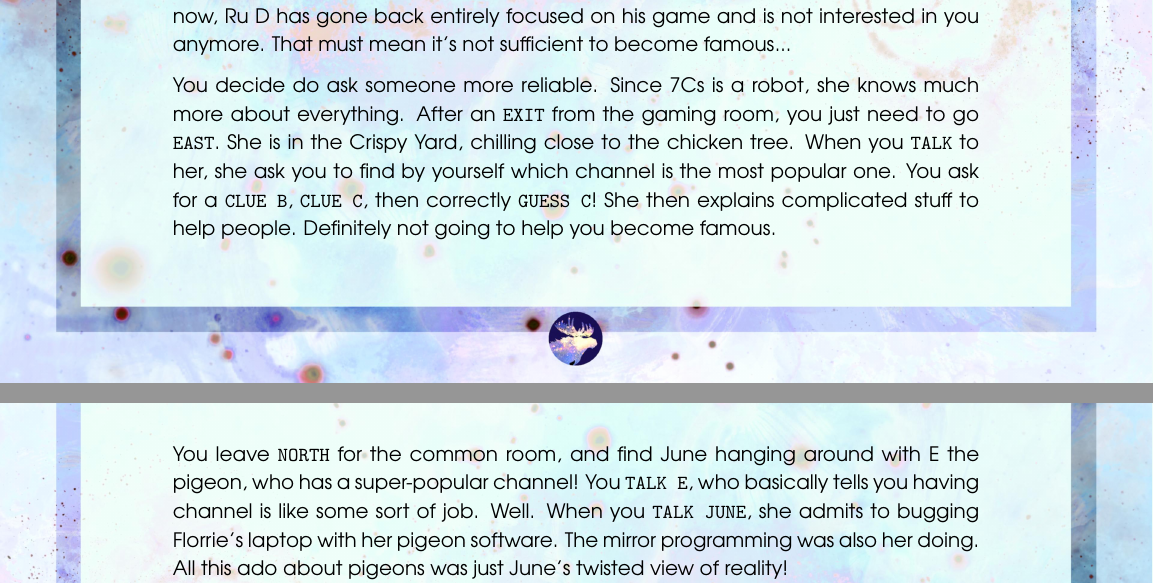
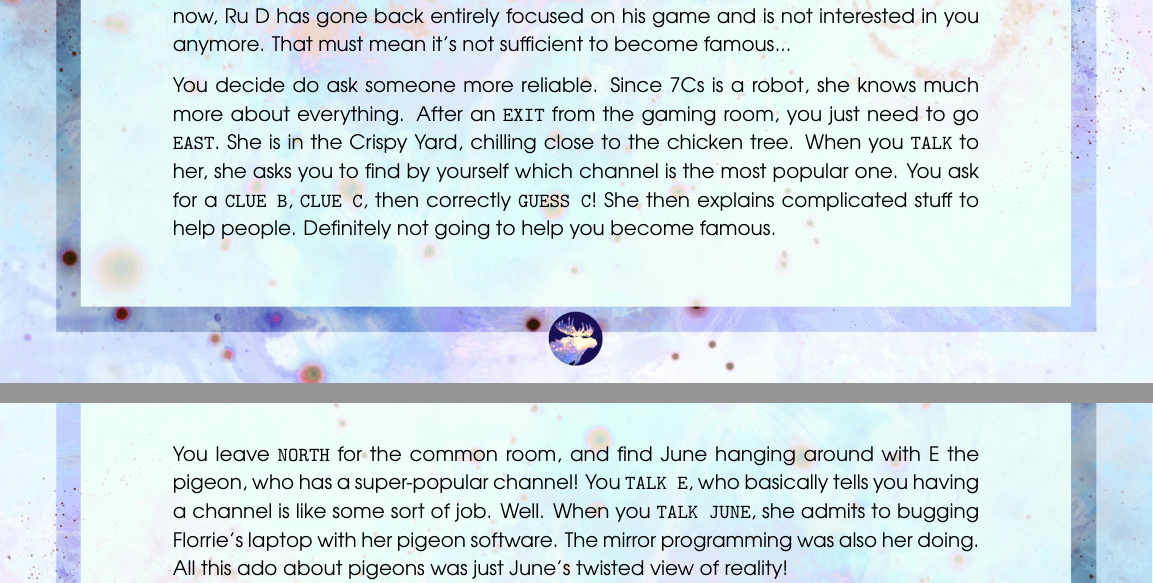
Before and after one commit to cosmoosic/cc-star, a LaTeX document (booklet/main.tex): two parts of pages 4 and 5 of 6, joined at a grey line, cut so that both start at the same text. Compiled offline with pdfLaTeX.

Commit message:
booklet: typos

```diff
--- a/booklet/main.tex
+++ b/booklet/main.tex
@@ -144,7 +144,7 @@ You decide do ask someone more reliable.
 Since 7Cs is a robot, she knows much more about everything.
 After an \texttt{EXIT} from the gaming room, you just need to go \texttt{EAST}.
 She is in the Crispy Yard, chilling close to the chicken tree.
-When you \texttt{TALK} to her, she ask you to find by yourself which channel is the most popular one.
+When you \texttt{TALK} to her, she asks you to find by yourself which channel is the most popular one.
 You ask for a \texttt{CLUE B}, \texttt{CLUE C}, then correctly \texttt{GUESS C}!
 She then explains complicated stuff to help people.
 Definitely not going to help you become famous.
@@ -155,7 +155,7 @@ Definitely not going to help you become famous.
 
 You leave \texttt{NORTH} for the common room,
 and find June hanging around with E the pigeon, who has a super-popular channel!
-You \texttt{TALK E}, who basically tells you having channel is like some sort of job.
+You \texttt{TALK E}, who basically tells you having a channel is like some sort of job.
 Well. When you \texttt{TALK JUNE}, she admits to bugging Florrie's laptop with her pigeon software.
 The mirror programming was also her doing.
 All this ado about pigeons was just June's twisted view of reality!
```
